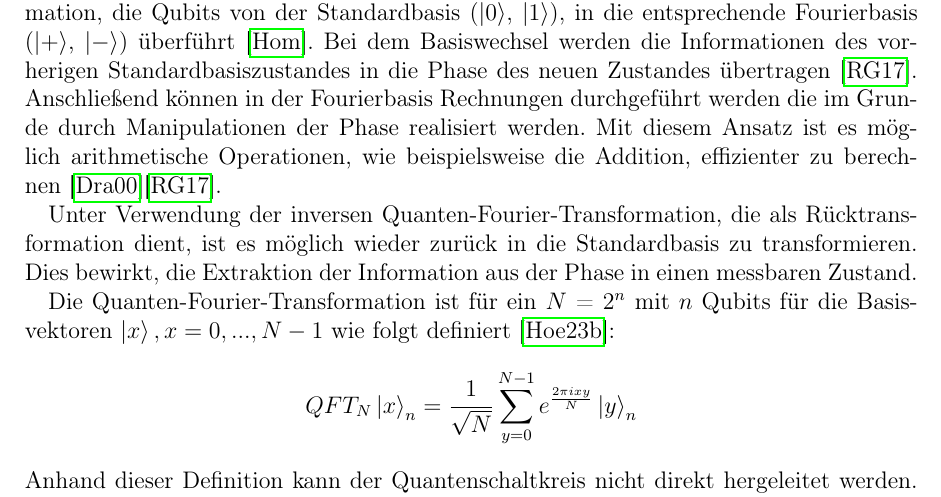
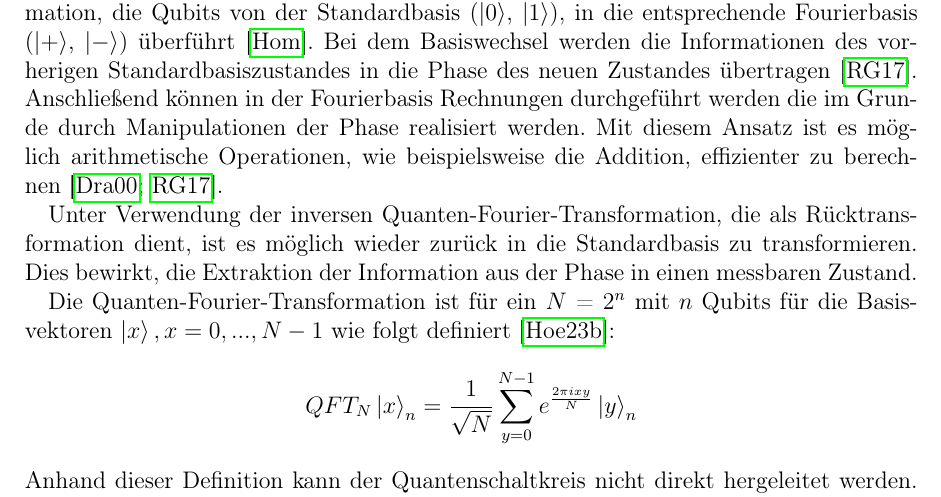
Before and after one commit to Siytta/bachelorarbeit, a LaTeX document (Bachelorarbeit/BA.tex, which reads Bachelorarbeit/Chapters/Grundlagen.tex): part of page 11 of 52, cut so that both start at the same text. Compiled offline with pdfLaTeX.

Commit message:
\cite can take multiple args

```diff
--- a/Bachelorarbeit/Chapters/Grundlagen.tex
+++ b/Bachelorarbeit/Chapters/Grundlagen.tex
@@ -84,7 +84,7 @@ in die entsprechende Fourierbasis (\(\ket{+}\), \(\ket{-}\)) überführt~\cite{h
 Bei dem Basiswechsel werden die Informationen des vorherigen Standardbasiszustandes in die Phase des neuen Zustandes übertragen~\cite{Ruiz-Perez2017}.
 Anschließend können in der Fourierbasis Rechnungen durchgeführt werden die im Grunde durch Manipulationen der Phase realisiert werden.
 Mit diesem Ansatz ist es möglich arithmetische Operationen, wie beispielsweise
-die Addition, effizienter zu berechnen~\cite{draper2000addition}\cite{Ruiz-Perez2017}.
+die Addition, effizienter zu berechnen~\cite{draper2000addition,Ruiz-Perez2017}.
 
 Unter Verwendung der inversen Quanten-Fourier-Transformation,
 die als Rücktransformation dient,
```
